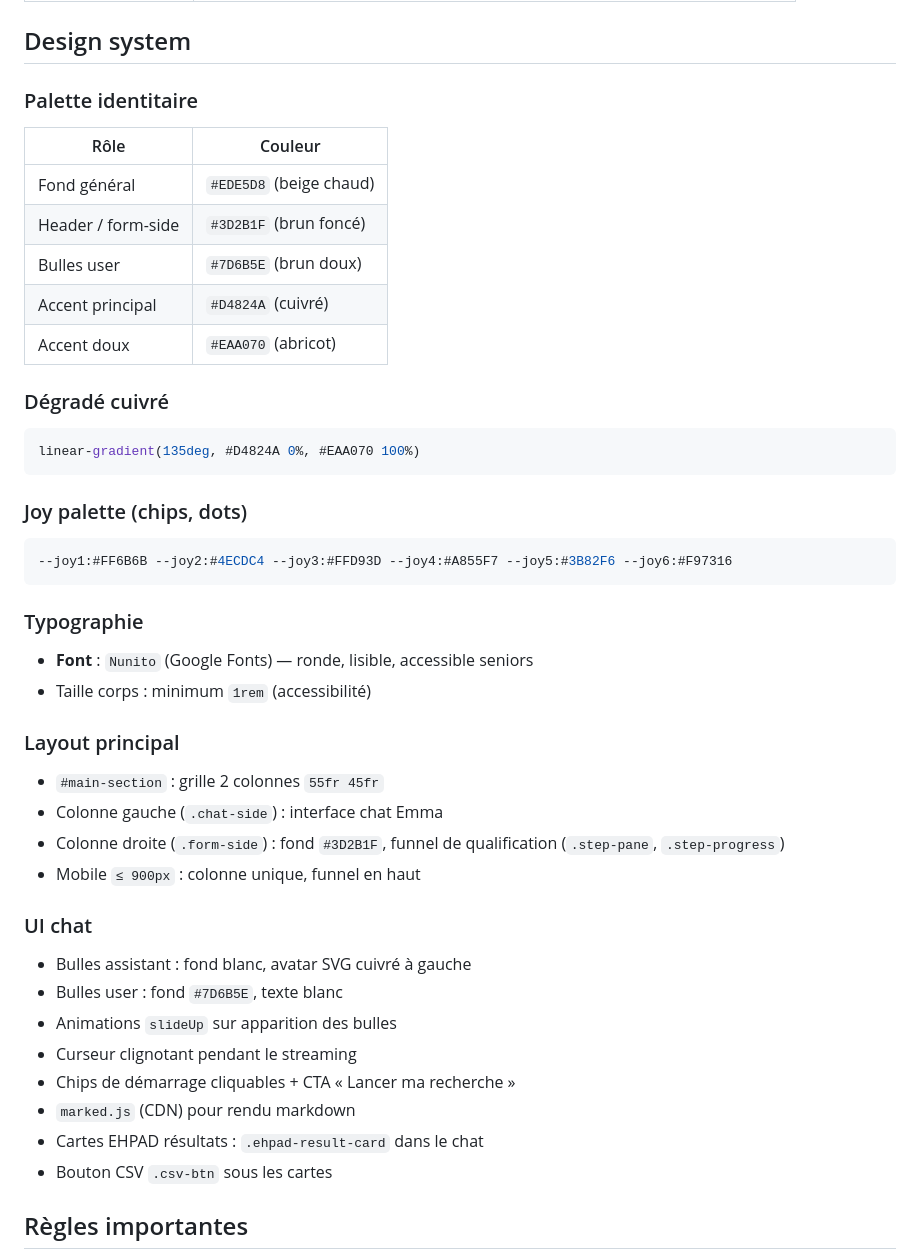
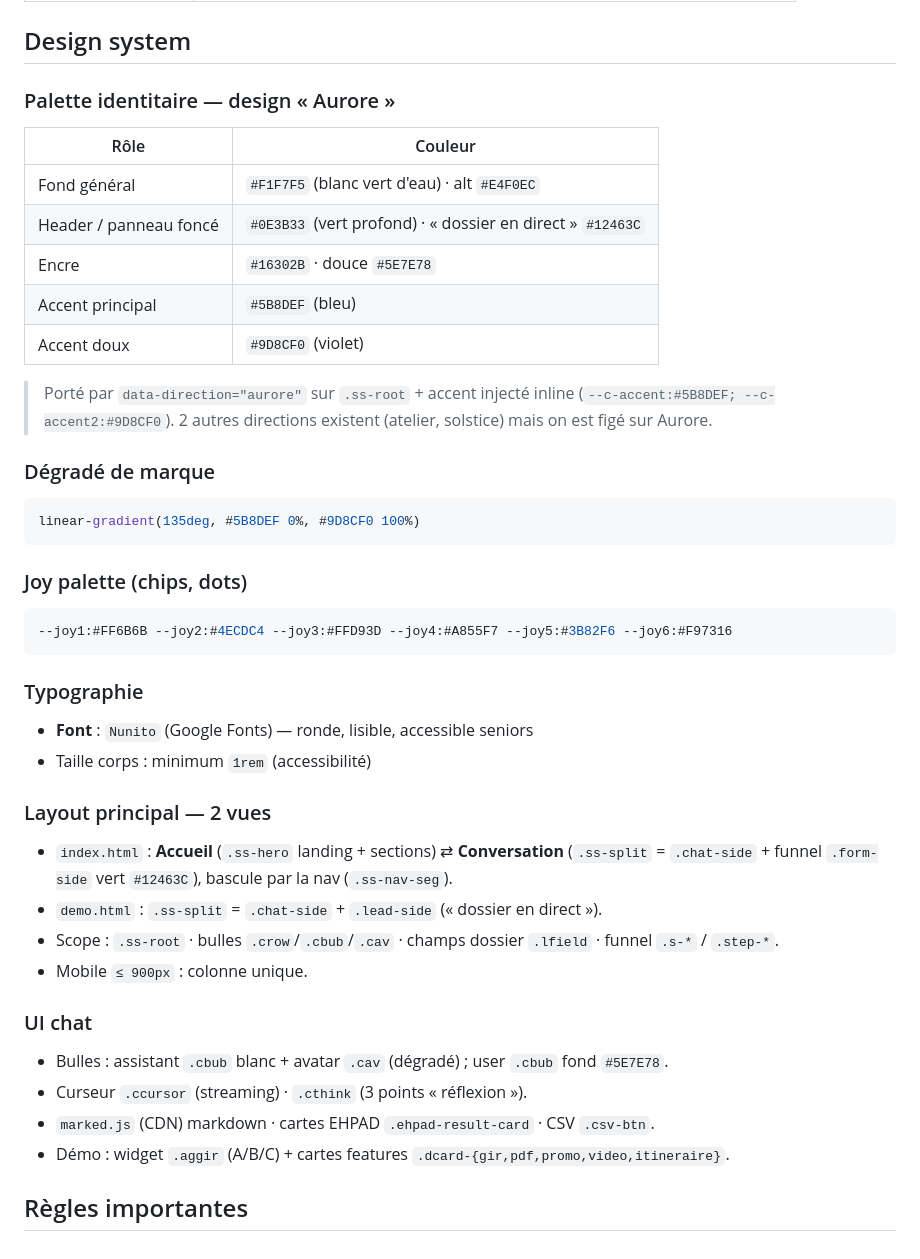
Before and after one commit to gityoni/smartseniors, a Markdown page: CLAUDE.md, the part around one of its changes. GitHub-like rendering.

````diff
--- a/CLAUDE.md
+++ b/CLAUDE.md
@@ -133,18 +139,20 @@ modifier fichiers
 
 ## Design system
 
-### Palette identitaire
+### Palette identitaire — design « Aurore »
 | Rôle | Couleur |
 |---|---|
-| Fond général | `#EDE5D8` (beige chaud) |
-| Header / form-side | `#3D2B1F` (brun foncé) |
-| Bulles user | `#7D6B5E` (brun doux) |
-| Accent principal | `#D4824A` (cuivré) |
-| Accent doux | `#EAA070` (abricot) |
+| Fond général | `#F1F7F5` (blanc vert d'eau) · alt `#E4F0EC` |
+| Header / panneau foncé | `#0E3B33` (vert profond) · « dossier en direct » `#12463C` |
+| Encre | `#16302B` · douce `#5E7E78` |
+| Accent principal | `#5B8DEF` (bleu) |
+| Accent doux | `#9D8CF0` (violet) |
 
-### Dégradé cuivré
+> Porté par `data-direction="aurore"` sur `.ss-root` + accent injecté inline (`--c-accent:#5B8DEF; --c-accent2:#9D8CF0`). 2 autres directions existent (atelier, solstice) mais on est figé sur Aurore.
+
+### Dégradé de marque
 ```css
-linear-gradient(135deg, #D4824A 0%, #EAA070 100%)
+linear-gradient(135deg, #5B8DEF 0%, #9D8CF0 100%)
 ```
 
 ### Joy palette (chips, dots)
@@ -156,21 +164,17 @@ linear-gradient(135deg, #D4824A 0%, #EAA070 100%)
 - **Font** : `Nunito` (Google Fonts) — ronde, lisible, accessible seniors
 - Taille corps : minimum `1rem` (accessibilité)
 
-### Layout principal
-- `#main-section` : grille 2 colonnes `55fr 45fr`
-- Colonne gauche (`.chat-side`) : interface chat Emma
-- Colonne droite (`.form-side`) : fond `#3D2B1F`, funnel de qualification (`.step-pane`, `.step-progress`)
-- Mobile `≤ 900px` : colonne unique, funnel en haut
+### Layout principal — 2 vues
+- `index.html` : **Accueil** (`.ss-hero` landing + sections) ⇄ **Conversation** (`.ss-split` = `.chat-side` + funnel `.form-side` vert `#12463C`), bascule par la nav (`.ss-nav-seg`).
+- `demo.html` : `.ss-split` = `.chat-side` + `.lead-side` (« dossier en direct »).
+- Scope : `.ss-root` · bulles `.crow`/`.cbub`/`.cav` · champs dossier `.lfield` · funnel `.s-*` / `.step-*`.
+- Mobile `≤ 900px` : colonne unique.
 
 ### UI chat
-- Bulles assistant : fond blanc, avatar SVG cuivré à gauche
-- Bulles user : fond `#7D6B5E`, texte blanc
-- Animations `slideUp` sur apparition des bulles
-- Curseur clignotant pendant le streaming
-- Chips de démarrage cliquables + CTA « Lancer ma recherche »
-- `marked.js` (CDN) pour rendu markdown
-- Cartes EHPAD résultats : `.ehpad-result-card` dans le chat
-- Bouton CSV `.csv-btn` sous les cartes
+- Bulles : assistant `.cbub` blanc + avatar `.cav` (dégradé) ; user `.cbub` fond `#5E7E78`.
+- Curseur `.ccursor` (streaming) · `.cthink` (3 points « réflexion »).
+- `marked.js` (CDN) markdown · cartes EHPAD `.ehpad-result-card` · CSV `.csv-btn`.
+- Démo : widget `.aggir` (A/B/C) + cartes features `.dcard-{gir,pdf,promo,video,itineraire}`.
 
 ## Règles importantes
 - Ne jamais committer `ANTHROPIC_API_KEY` ou tout autre secret
````
Also changed, not shown: other parts of CLAUDE.md (+20 -14 lines), TASKS.md (+41 -50 lines).
